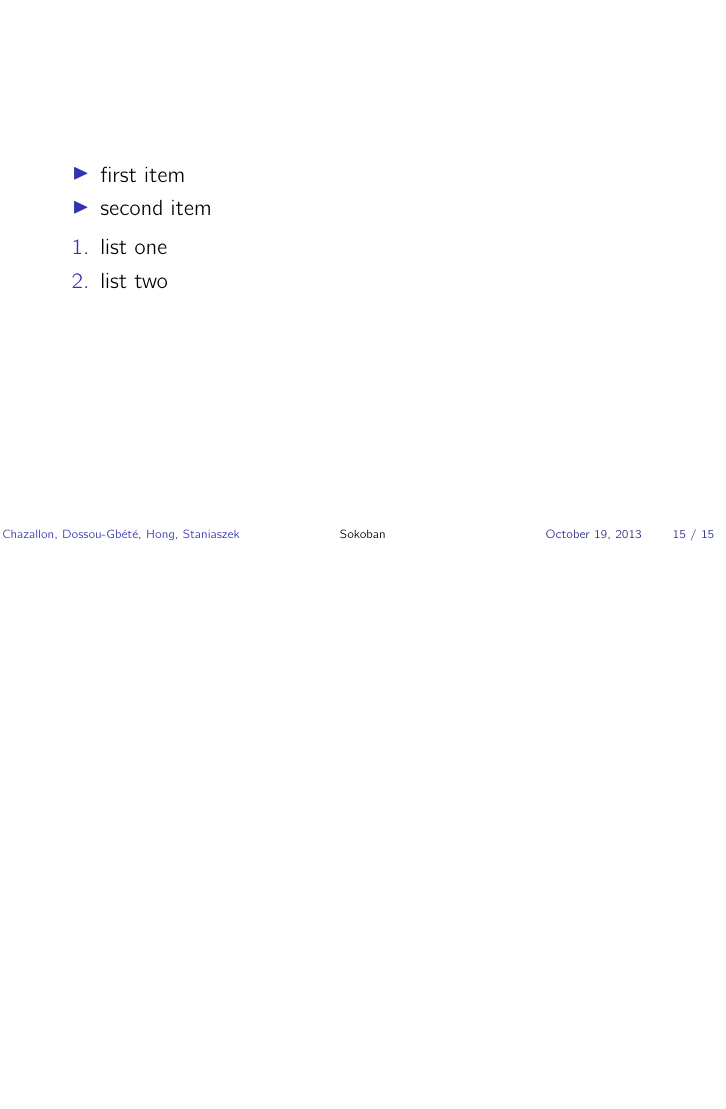
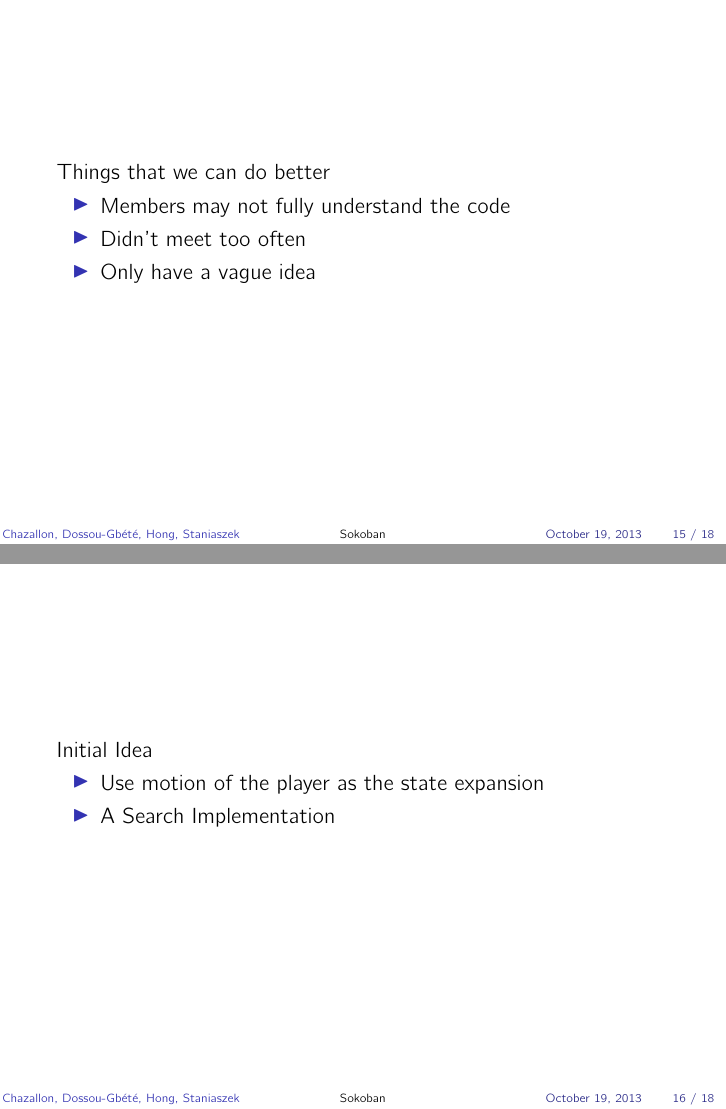
Before and after one commit to heuristicus/sokoban-project, LaTeX slides (docs/presentation.tex): page 15 of 15 before the commit and pages 15 and 16 of 18 after it, the two joined at a grey line, the shorter picture padded with empty space. Compiled offline with pdfLaTeX; a LaTeX package or settings file that is missing is left out.

Commit message:
updated presentation.tex

```diff
--- a/docs/presentation.tex
+++ b/docs/presentation.tex
@@ -172,12 +172,19 @@ Object-Oriented Programming
 
 \section{Discussion}
 \begin{frame}
+Things that we can do better
   \begin{itemize}
-  \item first item
-  \item second item
+  \item Members may not fully understand the code
+  \item Didn't meet too often
+  \item Only have a vague idea
+
   \end{itemize}
-  \begin{enumerate}
-  \item list one
-  \item list two
-  \end{enumerate}
 \end{frame}
+
+\begin{frame}
+Initial Idea
+  \begin{itemize}
+  \item Use motion of the player as the state expansion
+  \item A\* Search Implementation
+  \end{itemize}
+\end{frame}
```
Also changed, not shown: docs/presentation.pdf, docs/presentation.tex (17 more changed lines).
